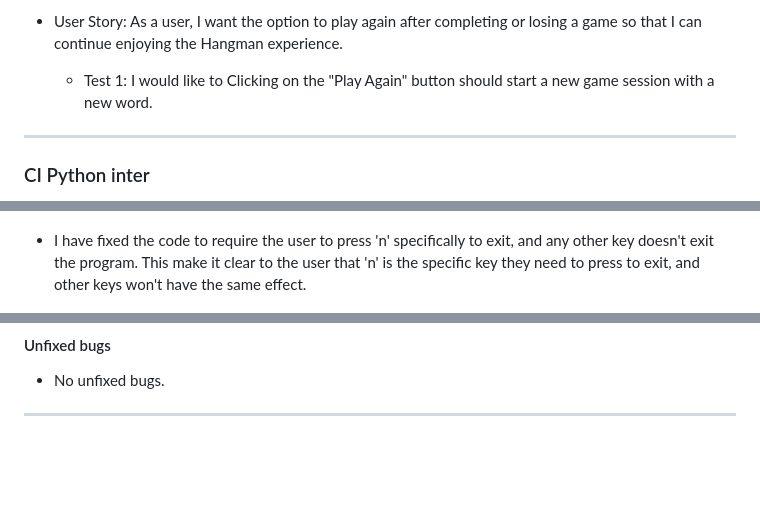
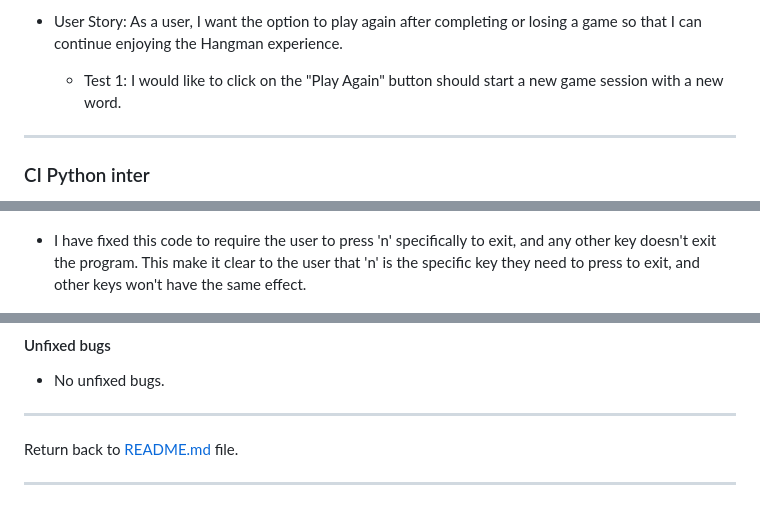
Before and after one commit to ciarangriffin93/Hangman-game, a Markdown page: TESTING.md, 3 parts joined by grey strips. GitHub-like rendering; blank space fills up the shorter version.

```diff
--- a/TESTING.md
+++ b/TESTING.md
@@ -22,7 +22,7 @@
 
 * User Story: As a user, I want the option to play again after completing or losing a game so that I can continue enjoying the Hangman experience.
 
-  * Test 1: I would like to Clicking on the "Play Again" button should start a new game session with a new word.
+  * Test 1: I would like to click on the "Play Again" button should start a new game session with a new word.
 ---
 
 ### CI Python inter
@@ -85,7 +85,7 @@
 
 ![Press](/documentation/testing/input-y.png)
 
-* I have fixed the code to require the user to press 'n' specifically to exit, and any other key doesn't exit the program. This make it clear to the user that 'n' is the specific key they need to press to exit, and other keys won't have the same effect.
+* I have fixed this code to require the user to press 'n' specifically to exit, and any other key doesn't exit the program. This make it clear to the user that 'n' is the specific key they need to press to exit, and other keys won't have the same effect.
 
 ![press](/documentation/testing/input-y:n.png)
 
@@ -94,3 +94,7 @@
 #### Unfixed bugs
 * No unfixed bugs.
 ---
+
+Return back to [README.md](/README.md) file.
+
+---
```
Also changed, not shown: README.md (+1 -1 lines).
